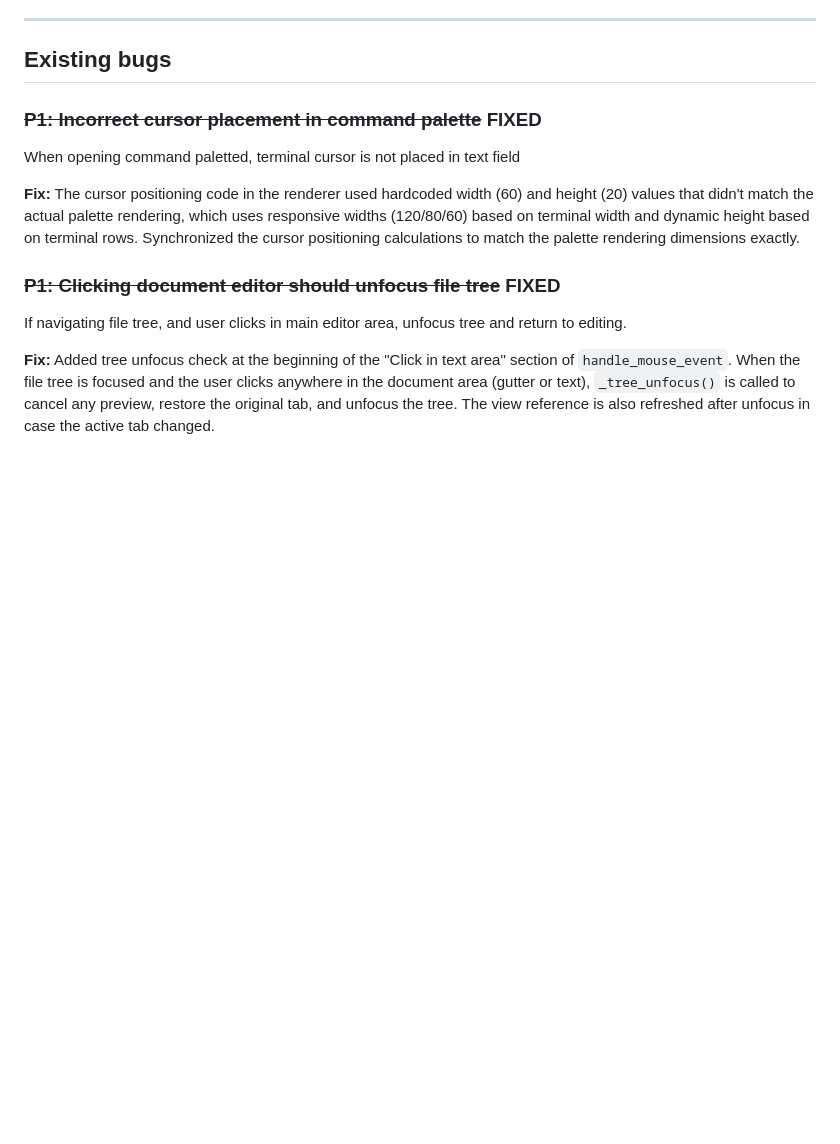
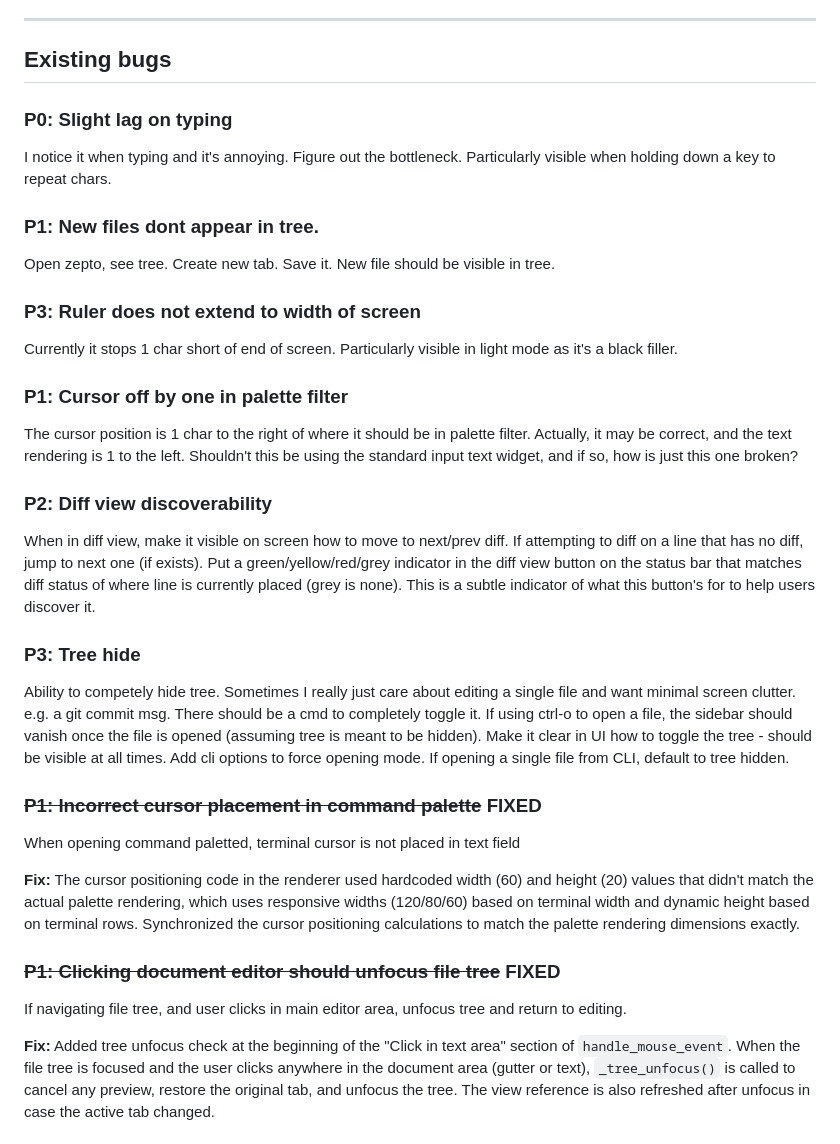
Before and after one commit to joewalnes/zepto, a Markdown page: bugs.md, the part around the change. Rendered like a GitHub page; blank space fills up the shorter version.

Commit message:
Restore uncommitted bug reports to bugs.md
Committed-By-Agent: claude

```diff
--- a/bugs.md
+++ b/bugs.md
@@ -9,6 +9,25 @@ Priority scale:
 ---
 
 ## Existing bugs
+
+### P0: Slight lag on typing
+I notice it when typing and it's annoying. Figure out the bottleneck. Particularly visible when holding down a key to repeat chars.
+
+### P1: New files dont appear in tree.
+Open zepto, see tree. Create new tab. Save it. New file should be visible in tree.
+
+### P3: Ruler does not extend to width of screen
+Currently it stops 1 char short of end of screen. Particularly visible in light mode as it's a black filler.
+
+### P1: Cursor off by one in palette filter
+The cursor position is 1 char to the right of where it should be in palette filter. Actually, it may be correct, and the text rendering
+is 1 to the left. Shouldn't this be using the standard input text widget, and if so, how is just this one broken?
+
+### P2: Diff view discoverability
+When in diff view, make it visible on screen how to move to next/prev diff. If attempting to diff on a line that has no diff, jump to next one (if exists). Put a green/yellow/red/grey indicator in the diff view button on the status bar that matches diff status of where line is currently placed (grey is none). This is a subtle indicator of what this button's for to help users discover it.
+
+### P3: Tree hide
+Ability to competely hide tree. Sometimes I really just care about editing a single file and want minimal screen clutter. e.g. a git commit msg. There should be a cmd to completely toggle it. If using ctrl-o to open a file, the sidebar should vanish once the file is opened (assuming tree is meant to be hidden). Make it clear in UI how to toggle the tree - should be visible at all times. Add cli options to force opening mode. If opening a single file from CLI, default to tree hidden.
 
 ### ~~P1: Incorrect cursor placement in command palette~~ FIXED
 When opening command paletted, terminal cursor is not placed in text field
```
